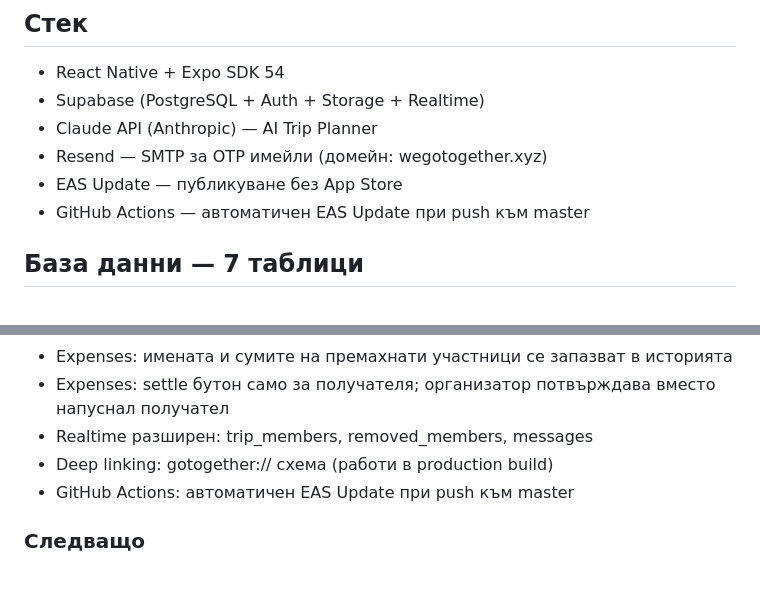
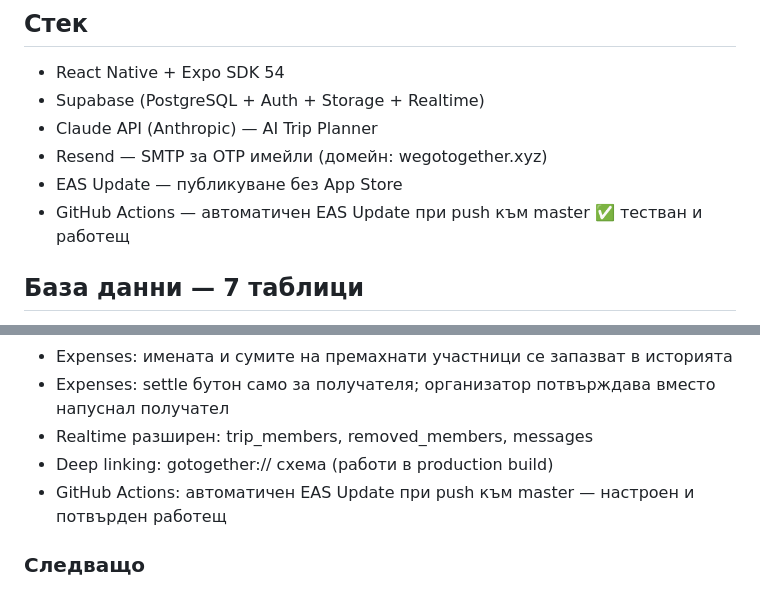
Before and after one commit to Tems-git/GoTogether, a Markdown page: README.md, 2 parts joined by grey strips. GitHub-like rendering.

Commit message:
CI/CD pipeline confirmed working - test trigger for GitHub Actions

```diff
--- a/README.md
+++ b/README.md
@@ -9,7 +9,7 @@
 - Claude API (Anthropic) — AI Trip Planner
 - Resend — SMTP за OTP имейли (домейн: wegotogether.xyz)
 - EAS Update — публикуване без App Store
-- GitHub Actions — автоматичен EAS Update при push към master
+- GitHub Actions — автоматичен EAS Update при push към master ✅ тестван и работещ
 
 ## База данни — 7 таблици
 
@@ -128,7 +128,7 @@ GitHub Secrets, настроени в Settings → Secrets and variables → Act
 - Expenses: settle бутон само за получателя; организатор потвърждава вместо напуснал получател
 - Realtime разширен: trip_members, removed_members, messages
 - Deep linking: gotogether:// схема (работи в production build)
-- GitHub Actions: автоматичен EAS Update при push към master
+- GitHub Actions: автоматичен EAS Update при push към master — настроен и потвърден работещ
 
 ### Следващо
 - Apple Developer акаунт → iOS build → галерия и камера в Documents
```
